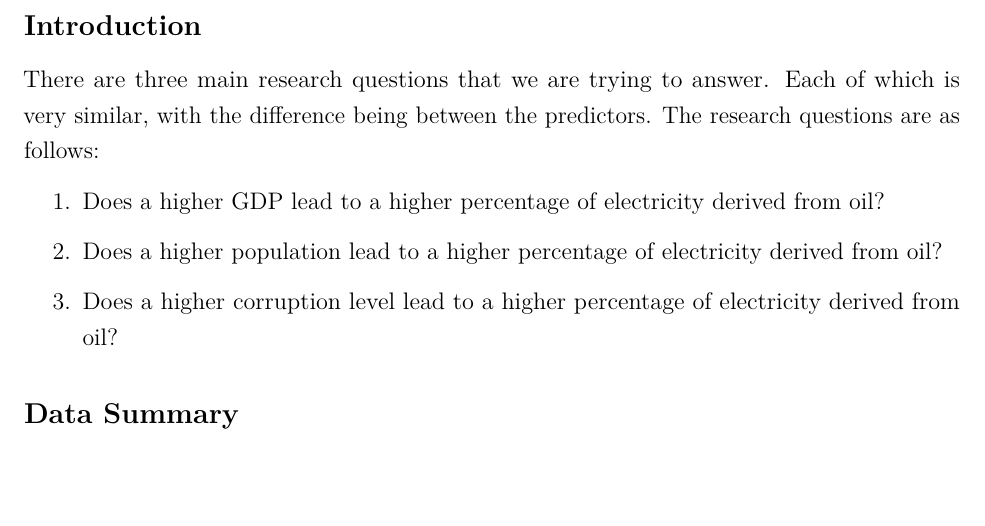
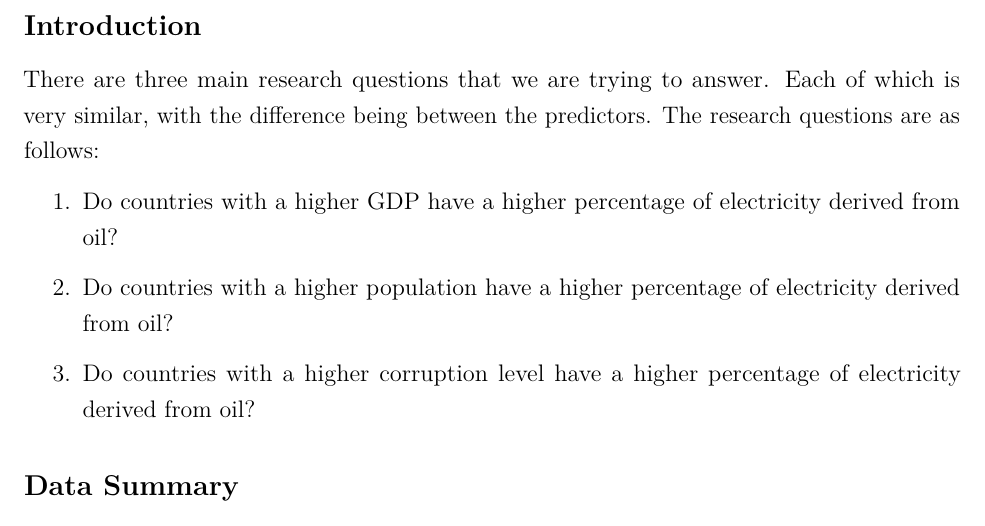
Before and after one commit to AaronNile/DELETEMOREDATA, an R Markdown document (EDAProposal.Rmd): part of page 2 of 23, cut so that both start at the same text, the shorter picture padded with empty space. Rendered offline with R 4.5, knitr and Pandoc, then LaTeX, with nearby package versions; common packages that the code uses without loading them are loaded.

Commit message:
Updated research questions to be less causal

```diff
--- a/EDAProposal.Rmd
+++ b/EDAProposal.Rmd
@@ -42,11 +42,11 @@ str(oilData)
 
 There are three main research questions that we are trying to answer. Each of which is very similar, with the difference being between the predictors. The research questions are as follows:
 
-1.  Does a higher GDP lead to a higher percentage of electricity derived from oil?
+1.  Do countries with a higher GDP have a higher percentage of electricity derived from oil?
 
-2.  Does a higher population lead to a higher percentage of electricity derived from oil?
+2.  Do countries with a higher population have a higher percentage of electricity derived from oil?
 
-3.  Does a higher corruption level lead to a higher percentage of electricity derived from oil?
+3.  Do countries with a higher corruption level have a higher percentage of electricity derived from oil?
 
 ## Data Summary
 
```
